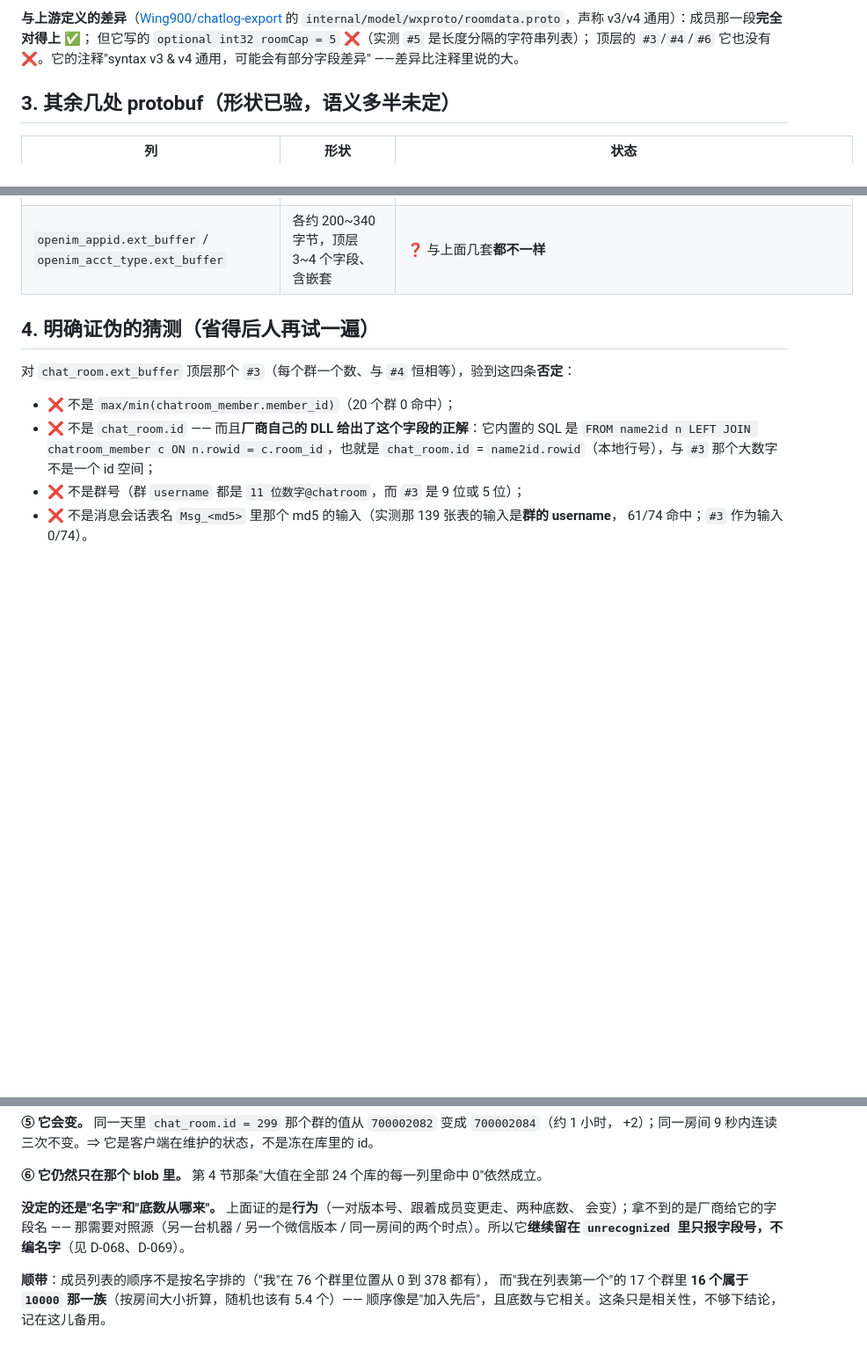
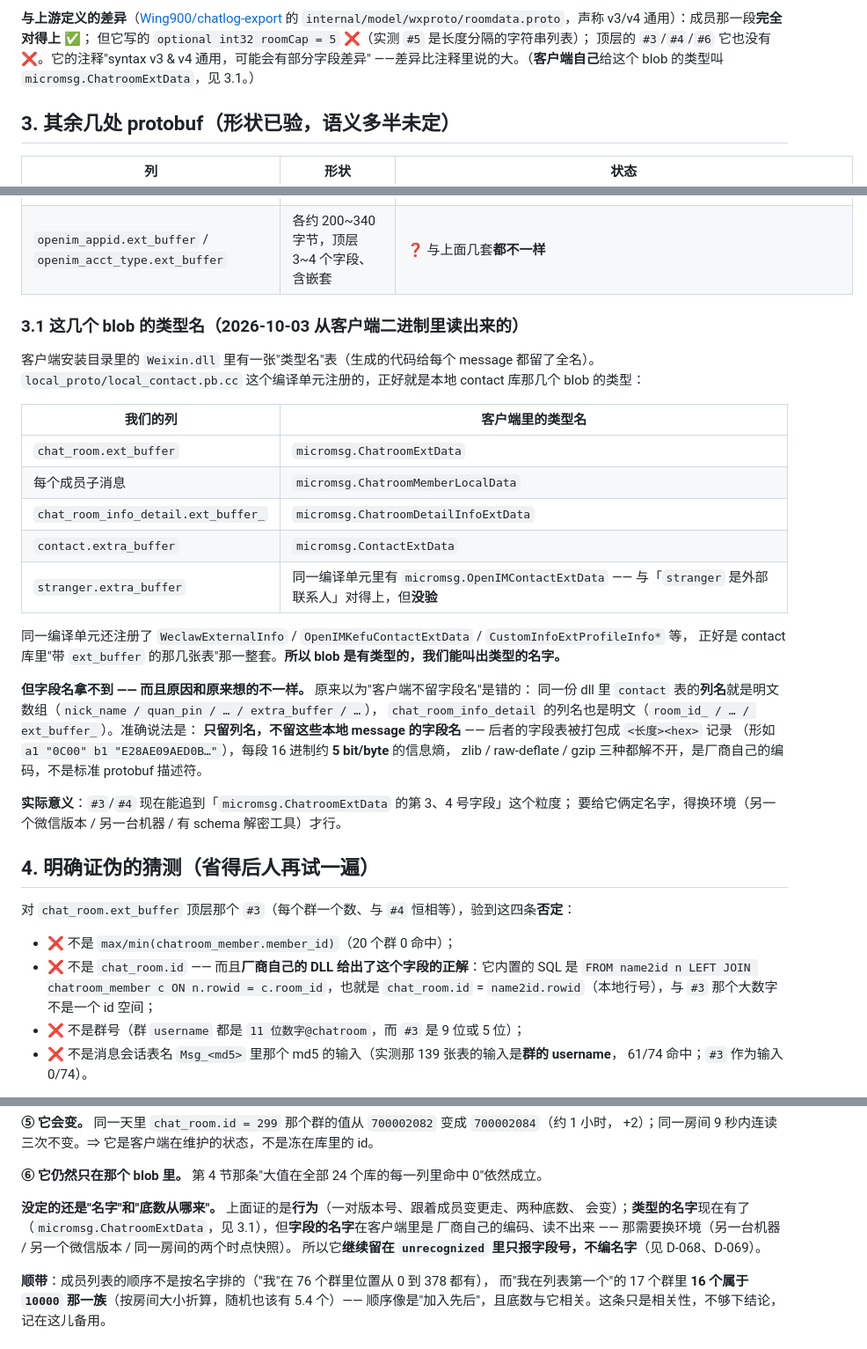
Before and after one commit to magewill/weflow-cli, a Markdown page: docs/CONTACT_DB_SCHEMA.md, 3 parts joined by grey strips. Shown at 88% size. GitHub-like rendering; blank space fills up the shorter version.

Commit message:
docs(contact): 从客户端二进制里读出了这几个 blob 的**类型名**（字段名仍拿不到）
接着上一轮：既然名字是唯一还缺的一块，就去客户端自己身上找。

`Weixin.dll` 里有一张"类型名"表（生成的代码给每个 message 都留了全名）。`local_proto/local_contact.pb.cc`
这个编译单元注册的，正好就是本地 contact 库那几个 blob 的类型 —— 于是：

- `chat_room.ext_buffer` = **`micromsg.ChatroomExtData`**
- 每个成员子消息 = **`micromsg.ChatroomMemberLocalData`**
- `chat_room_info_detail.ext_buffer_` = **`micromsg.ChatroomDetailInfoExtData`**
- `contact.extra_buffer` = **`micromsg.ContactExtData`**
- 同一单元还有 `OpenIMContactExtData` / `OpenIMKefuContactExtData` / `WeclawExternalInfo` 等，
  与 contact 库里"带 ext_buffer 的那几张表"一一对得上（`stranger` 那列没验）。

**字段名仍然拿不到，但之前那句"客户端不留字段名"是错的**：同一份 dll 里 `contact` 表的**列名**
就是明文数组（`nick_name / quan_pin / … / extra_buffer`），`chat_room_info_detail` 的也是明文
（`room_id_ / … / ext_buffer_`）。准确说法是**只留列名** —— 这些本地 message 的字段表被打包成
`<长度><hex>` 记录（形如 `a1 "0C00" b1 "E28AE09AED0B…"`），约 5 bit/byte 的信息熵，
zlib / raw-deflate / gzip 三种都解不开，是厂商自己的编码，不是标准 protobuf 描述符。

所以 `#3`/`#4` 现在能追到"`micromsg.ChatroomExtData` 的第 3、4 号字段"这个粒度；
要定名字得换环境（另一个微信版本 / 另一台机器 / 有 schema 解密工具）。

`contact-schema` 的边界不变（仍然只报字段号、不编名字）；文档加了 3.1 节，D-069 补了这条。

`npm test` 858 全绿。

Co-Authored-By: Claude Code <noreply@anthropic.com>

```diff
--- a/docs/CONTACT_DB_SCHEMA.md
+++ b/docs/CONTACT_DB_SCHEMA.md
@@ -55,7 +55,7 @@ RoomDataUser {
 `internal/model/wxproto/roomdata.proto`，声称 v3/v4 通用）：成员那一段**完全对得上** ✅；
 但它写的 `optional int32 roomCap = 5` ❌（实测 `#5` 是长度分隔的字符串列表）；
 顶层的 `#3`/`#4`/`#6` 它也没有 ❌。它的注释"syntax v3 & v4 通用，可能会有部分字段差异"
-——差异比注释里说的大。
+——差异比注释里说的大。（**客户端自己**给这个 blob 的类型叫 `micromsg.ChatroomExtData`，见 3.1。）
 
 ## 3. 其余几处 protobuf（形状已验，语义多半未定）
 
@@ -65,6 +65,32 @@ RoomDataUser {
 | `contact.extra_buffer` | `#3`(varint)，2 字节上下 | ❌ **追到边界了**：4014 行里 **3072 行根本没有这个字段**（77%，列是空的）；有值的只有 0(520)/3(418)/9(2)/1(1)/515(1)。与同行 21 列**没有一列一一对应** —— `local_type`/`flag`/`verify_flag`/`is_in_chat_room`/`chat_room_type` 逐张列联表都试过（`verify_flag` 的 0/8/24 三种取值下 `#3` 都同时有 0 和 3）。唯一稳定的关系是**存在性**：`local_type = 3` 的 3028 行全部为空，有值的基本只在别的类型上 —— 存在性与类型相关，**取值本身无从判定** |
 | `stranger.extra_buffer` | 38 个顶层字段（`#2`…`#38`，varint 与 length-delimited 混排，含嵌套） | ❓ 形状清楚，字段含义**一个都没定** |
 | `openim_appid.ext_buffer` / `openim_acct_type.ext_buffer` | 各约 200~340 字节，顶层 3~4 个字段、含嵌套 | ❓ 与上面几套**都不一样** |
+
+### 3.1 这几个 blob 的**类型名**（2026-10-03 从客户端二进制里读出来的）
+
+客户端安装目录里的 `Weixin.dll` 里有一张"类型名"表（生成的代码给每个 message 都留了全名）。
+`local_proto/local_contact.pb.cc` 这个编译单元注册的，正好就是本地 contact 库那几个 blob 的类型：
+
+| 我们的列 | 客户端里的类型名 |
+| --- | --- |
+| `chat_room.ext_buffer` | `micromsg.ChatroomExtData` |
+| 每个成员子消息 | `micromsg.ChatroomMemberLocalData` |
+| `chat_room_info_detail.ext_buffer_` | `micromsg.ChatroomDetailInfoExtData` |
+| `contact.extra_buffer` | `micromsg.ContactExtData` |
+| `stranger.extra_buffer` | 同一编译单元里有 `micromsg.OpenIMContactExtData` —— 与「`stranger` 是外部联系人」对得上，但**没验** |
+
+同一编译单元还注册了 `WeclawExternalInfo` / `OpenIMKefuContactExtData` / `CustomInfoExtProfileInfo*` 等，
+正好是 contact 库里"带 `ext_buffer` 的那几张表"那一整套。**所以 blob 是有类型的，我们能叫出类型的名字。**
+
+**但字段名拿不到 —— 而且原因和原来想的不一样。** 原来以为"客户端不留字段名"是错的：
+同一份 dll 里 `contact` 表的**列名**就是明文数组（`nick_name / quan_pin / … / extra_buffer / …`），
+`chat_room_info_detail` 的列名也是明文（`room_id_ / … / ext_buffer_`）。准确说法是：
+**只留列名，不留这些本地 message 的字段名** —— 后者的字段表被打包成 `<长度><hex>` 记录
+（形如 `a1 "0C00" b1 "E28AE09AED0B…"`），每段 16 进制约 **5 bit/byte** 的信息熵，
+zlib / raw-deflate / gzip 三种都解不开，是厂商自己的编码，不是标准 protobuf 描述符。
+
+**实际意义**：`#3`/`#4` 现在能追到「`micromsg.ChatroomExtData` 的第 3、4 号字段」这个粒度；
+要给它俩定名字，得换环境（另一个微信版本 / 另一台机器 / 有 schema 解密工具）才行。
 
 ## 4. 明确证伪的猜测（省得后人再试一遍）
 
@@ -173,8 +199,9 @@ weflow-cli contact-schema --json         # 机器可读
 **⑥ 它仍然只在那个 blob 里。** 第 4 节那条"大值在全部 24 个库的每一列里命中 0"依然成立。
 
 **没定的还是"名字"和"底数从哪来"。** 上面证的是**行为**（一对版本号、跟着成员变更走、两种底数、
-会变）；拿不到的是厂商给它的字段名 —— 那需要对照源（另一台机器 / 另一个微信版本 /
-同一房间的两个时点）。所以它**继续留在 `unrecognized` 里只报字段号，不编名字**（见 D-068、D-069）。
+会变）；**类型的名字**现在有了（`micromsg.ChatroomExtData`，见 3.1），但**字段的名字**在客户端里是
+厂商自己的编码、读不出来 —— 那需要换环境（另一台机器 / 另一个微信版本 / 同一房间的两个时点快照）。
+所以它**继续留在 `unrecognized` 里只报字段号，不编名字**（见 D-068、D-069）。
 
 **顺带**：成员列表的顺序不是按名字排的（"我"在 76 个群里位置从 0 到 378 都有），
 而"我在列表第一个"的 17 个群里 **16 个属于 `10000` 那一族**（按房间大小折算，随机也该有 5.4 个）——
```
Also changed, not shown: docs/DECISIONS.md (+5 -0 lines).
